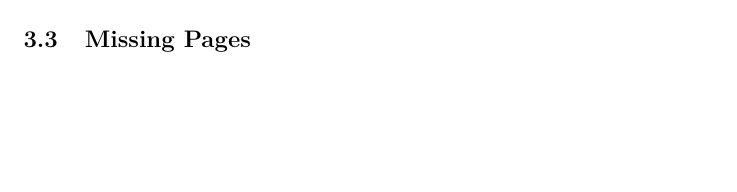
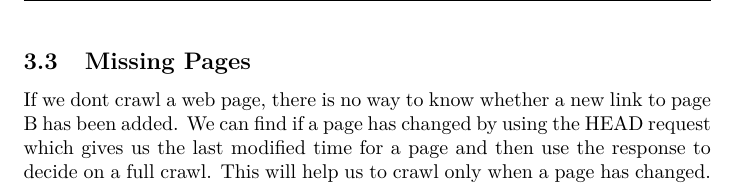
Before and after one commit to algorithmcardboard/Web-Search-Engines-assignment, a LaTeX problem sheet (writeups/assignment1.tex): part of page 4 of 4 before the commit and part of page 5 of 5 after it, cut so that both start at the same text, the shorter picture padded with empty space. Compiled offline with pdfLaTeX.

Commit message:
final changes

```diff
--- a/writeups/assignment1.tex
+++ b/writeups/assignment1.tex
@@ -108,5 +108,6 @@ The crawler should collect the following information while crawling a webpage
 These stastic help us firgure out how frequent we should update our webpage and the optimal crawling strategy.  More importantly it helps us figure out all the variables required to minimize equation\eqref{cost_fn}.
 
 \subsection{Missing Pages}
+If we dont crawl a web page, there is no way to know whether a new link to page B has been added.  We can find if a page has changed by using the HEAD request which gives us the last modified time for a page and then use the response to decide on a full crawl.  This will help us to crawl only when a page has changed.
 
 \end{document}
```
Also changed, not shown: writeups/assignment1.pdf.
